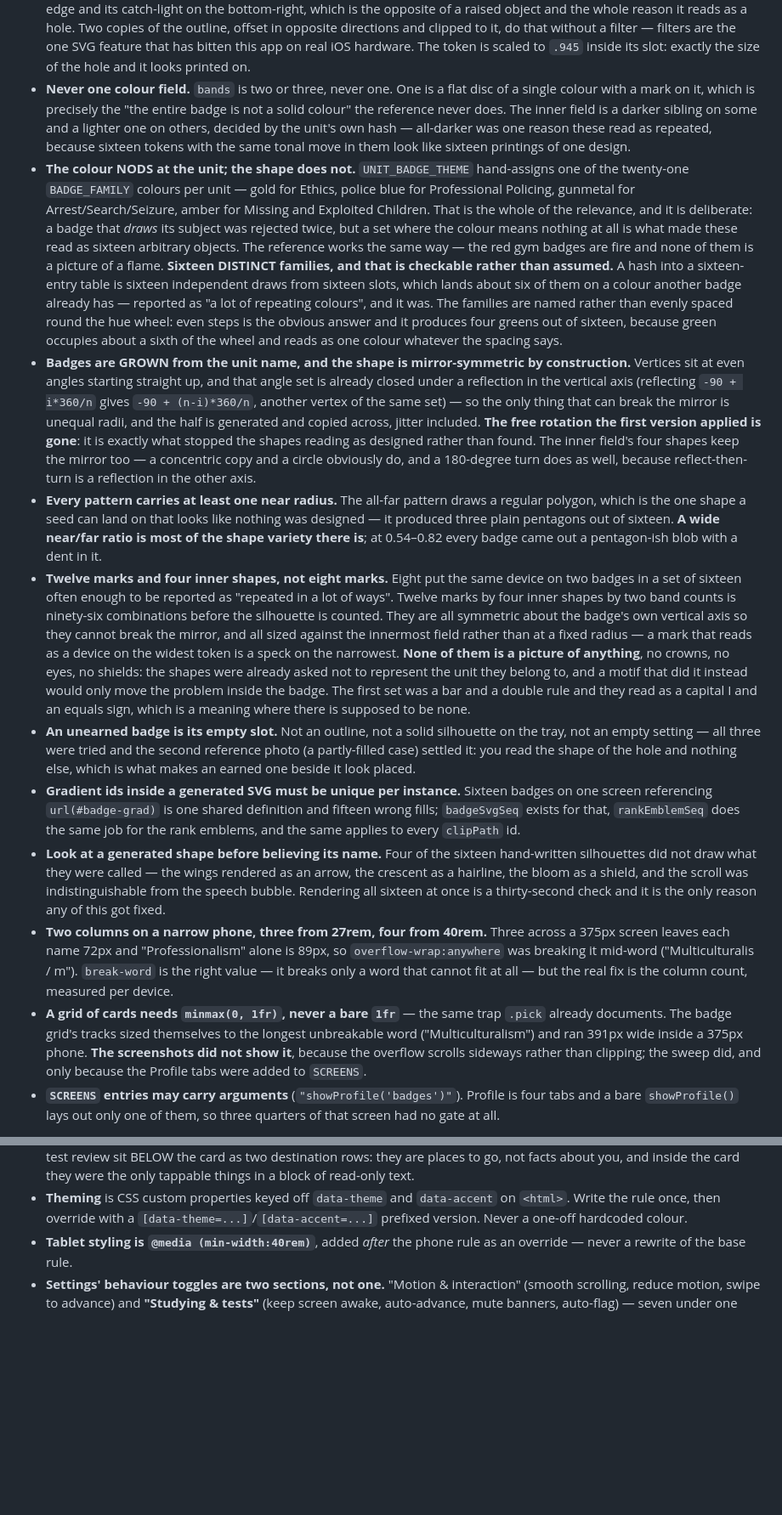
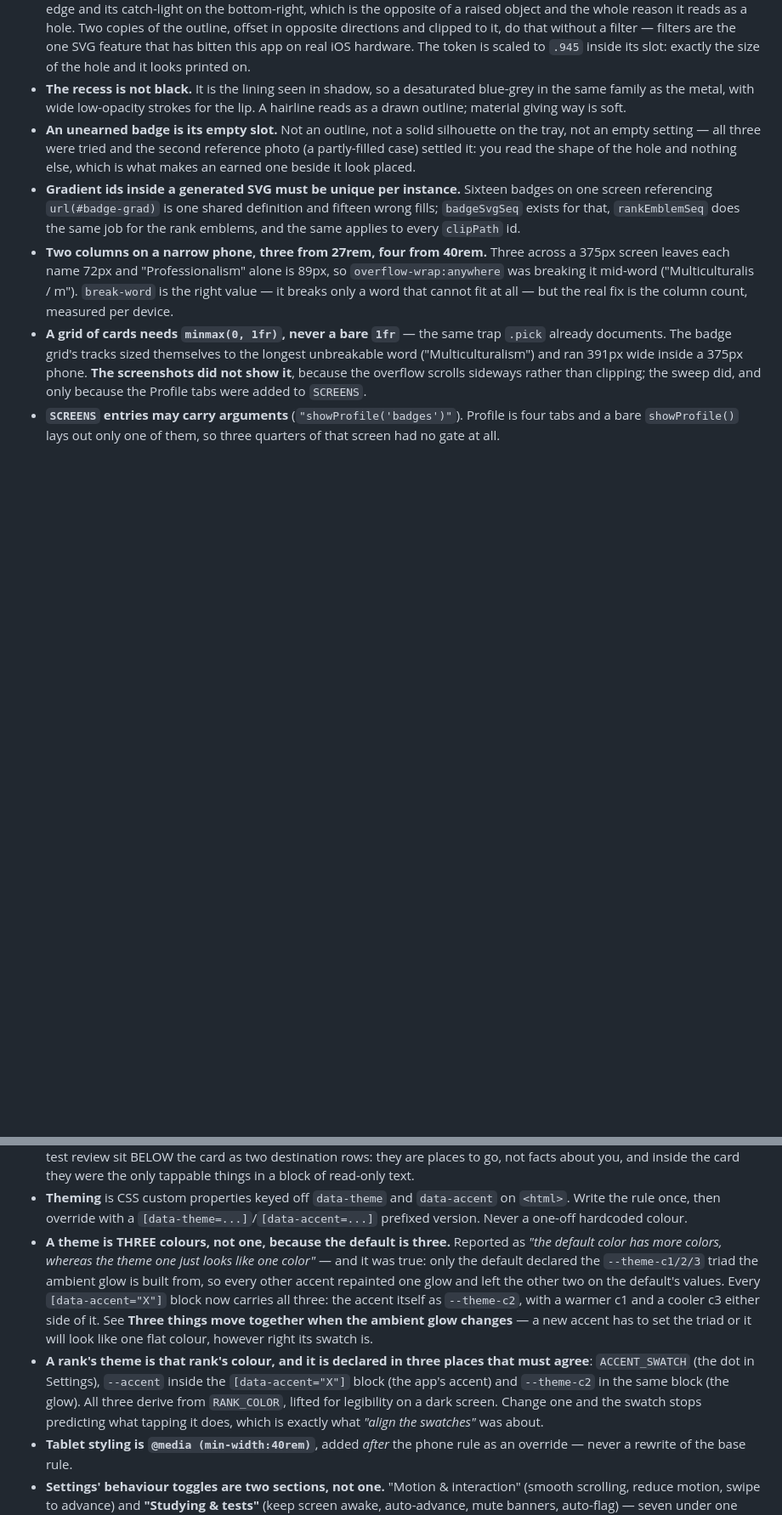
Before and after one commit to chyjyrkwn7-eng/Nova-Test, a Markdown page: CLAUDE.md, 2 parts joined by grey strips. Shown at 85% size. Rendered like a GitHub page; blank space fills up the shorter version.

```diff
--- a/CLAUDE.md
+++ b/CLAUDE.md
@@ -1198,61 +1257,10 @@ all keyed by them, so renaming a key is a migration for a cosmetic gain.
   feature that has bitten this app on real iOS hardware.
   The token is scaled to `.945` inside its slot: exactly the size of the
   hole and it looks printed on.
-- **Never one colour field.** `bands` is two or three, never one. One is
-  a flat disc of a single colour with a mark on it, which is precisely
-  the "the entire badge is not a solid colour" the reference never does.
-  The inner field is a darker sibling on some and a lighter one on
-  others, decided by the unit's own hash — all-darker was one reason
-  these read as repeated, because sixteen tokens with the same tonal
-  move in them look like sixteen printings of one design.
-- **The colour NODS at the unit; the shape does not.** `UNIT_BADGE_THEME`
-  hand-assigns one of the twenty-one `BADGE_FAMILY` colours per unit —
-  gold for Ethics, police blue for Professional Policing, gunmetal for
-  Arrest/Search/Seizure, amber for Missing and Exploited Children. That
-  is the whole of the relevance, and it is deliberate: a badge that
-  *draws* its subject was rejected twice, but a set where the colour
-  means nothing at all is what made these read as sixteen arbitrary
-  objects. The reference works the same way — the red gym badges are
-  fire and none of them is a picture of a flame.
-  **Sixteen DISTINCT families, and that is checkable rather than
-  assumed.** A hash into a sixteen-entry table is sixteen independent
-  draws from sixteen slots, which lands about six of them on a colour
-  another badge already has — reported as "a lot of repeating colours",
-  and it was. The families are named rather than evenly spaced round the
-  hue wheel: even steps is the obvious answer and it produces four
-  greens out of sixteen, because green occupies about a sixth of the
-  wheel and reads as one colour whatever the spacing says.
-- **Badges are GROWN from the unit name, and the shape is mirror-symmetric
-  by construction.** Vertices sit at even angles starting straight up, and
-  that angle set is already closed under a reflection in the vertical axis
-  (reflecting `-90 + i*360/n` gives `-90 + (n-i)*360/n`, another vertex of
-  the same set) — so the only thing that can break the mirror is unequal
-  radii, and the half is generated and copied across, jitter included.
-  **The free rotation the first version applied is gone**: it is exactly
-  what stopped the shapes reading as designed rather than found. The
-  inner field's four shapes keep the mirror too — a concentric copy and
-  a circle obviously do, and a 180-degree turn does as well, because
-  reflect-then-turn is a reflection in the other axis.
-- **Every pattern carries at least one near radius.** The all-far pattern
-  draws a regular polygon, which is the one shape a seed can land on that
-  looks like nothing was designed — it produced three plain pentagons out
-  of sixteen. **A wide near/far ratio is most of the shape variety there
-  is**; at 0.54–0.82 every badge came out a pentagon-ish blob with a dent
-  in it.
-- **Twelve marks and four inner shapes, not eight marks.** Eight put the
-  same device on two badges in a set of sixteen often enough to be
-  reported as "repeated in a lot of ways". Twelve marks by four inner
-  shapes by two band counts is ninety-six combinations before the
-  silhouette is counted. They are all symmetric about the badge's own
-  vertical axis so they cannot break the mirror, and all sized against
-  the innermost field rather than at a fixed radius — a mark that reads
-  as a device on the widest token is a speck on the narrowest.
-  **None of them is a picture of anything**, no crowns, no eyes, no
-  shields: the shapes were already asked not to represent the unit they
-  belong to, and a motif that did it instead would only move the problem
-  inside the badge. The first set was a bar and a double rule and they
-  read as a capital I and an equals sign, which is a meaning where there
-  is supposed to be none.
+- **The recess is not black.** It is the lining seen in shadow, so a
+  desaturated blue-grey in the same family as the metal, with wide
+  low-opacity strokes for the lip. A hairline reads as a drawn outline;
+  material giving way is soft.
 - **An unearned badge is its empty slot.** Not an outline, not a solid
   silhouette on the tray, not an empty setting — all three were tried
   and the second reference photo (a partly-filled case) settled it: you
@@ -1263,12 +1271,6 @@ all keyed by them, so renaming a key is a migration for a cosmetic gain.
   shared definition and fifteen wrong fills; `badgeSvgSeq` exists for
   that, `rankEmblemSeq` does the same job for the rank emblems, and the
   same applies to every `clipPath` id.
-- **Look at a generated shape before believing its name.** Four of the
-  sixteen hand-written silhouettes did not draw what they were called —
-  the wings rendered as an arrow, the crescent as a hairline, the bloom
-  as a shield, and the scroll was indistinguishable from the speech
-  bubble. Rendering all sixteen at once is a thirty-second check and it
-  is the only reason any of this got fixed.
 - **Two columns on a narrow phone, three from 27rem, four from 40rem.**
   Three across a 375px screen leaves each name 72px and
   "Professionalism" alone is 89px, so `overflow-wrap:anywhere` was
@@ -1469,6 +1471,23 @@ re-evaluated on the next check.
   on `<html>`. Write the rule once, then override with a
   `[data-theme=...]`/`[data-accent=...]` prefixed version. Never a one-off
   hardcoded colour.
+- **A theme is THREE colours, not one, because the default is three.**
+  Reported as *"the default color has more colors, whereas the theme one
+  just looks like one color"* — and it was true: only the default
+  declared the `--theme-c1/2/3` triad the ambient glow is built from, so
+  every other accent repainted one glow and left the other two on the
+  default's values. Every `[data-accent="X"]` block now carries all
+  three: the accent itself as `--theme-c2`, with a warmer c1 and a
+  cooler c3 either side of it. See **Three things move together when
+  the ambient glow changes** — a new accent has to set the triad or it
+  will look like one flat colour, however right its swatch is.
+- **A rank's theme is that rank's colour, and it is declared in three
+  places that must agree**: `ACCENT_SWATCH` (the dot in Settings),
+  `--accent` inside the `[data-accent="X"]` block (the app's accent) and
+  `--theme-c2` in the same block (the glow). All three derive from
+  `RANK_COLOR`, lifted for legibility on a dark screen. Change one and
+  the swatch stops predicting what tapping it does, which is exactly
+  what *"align the swatches"* was about.
 - **Tablet styling is `@media (min-width:40rem)`**, added *after* the phone
   rule as an override — never a rewrite of the base rule.
 - **Settings' behaviour toggles are two sections, not one.** "Motion &
```
Also changed, not shown: other parts of CLAUDE.md (+201 -138 lines).
